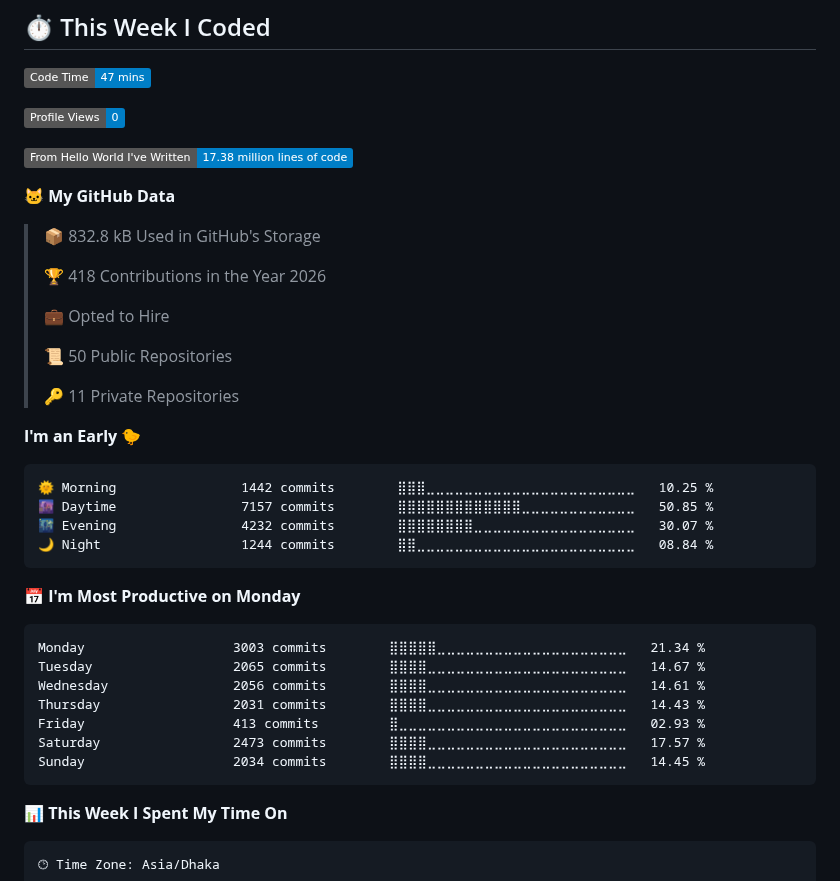
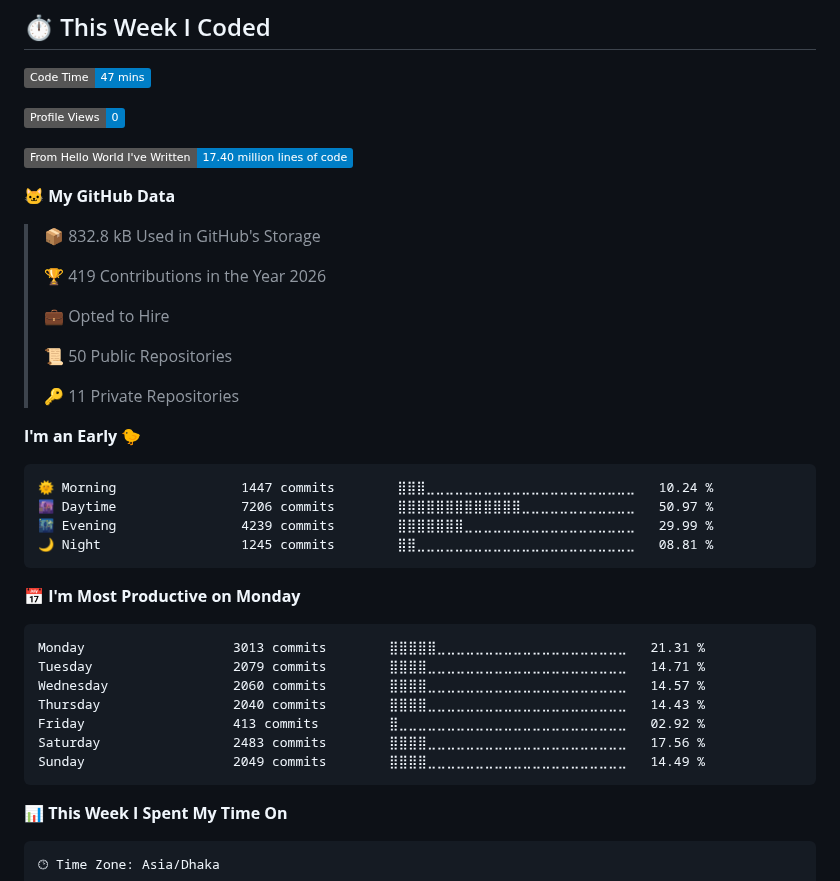
Before and after one commit to imSamiul/imSamiul, a Markdown page: README.md, the part around one of its changes. Rendered like a GitHub page; badges without logos.

Commit message:
Updated with Dev Metrics

````diff
--- a/README.md
+++ b/README.md
@@ -129,13 +129,13 @@
 
 ![Profile Views](http://img.shields.io/badge/Profile%20Views-0-blue?style=flat)
 
-![Lines of code](https://img.shields.io/badge/From%20Hello%20World%20I%27ve%20Written-17.38%20million%20lines%20of%20code-blue?style=flat)
+![Lines of code](https://img.shields.io/badge/From%20Hello%20World%20I%27ve%20Written-17.40%20million%20lines%20of%20code-blue?style=flat)
 
 **🐱 My GitHub Data**
 
 > 📦 832.8 kB Used in GitHub's Storage
  >
-> 🏆 418 Contributions in the Year 2026
+> 🏆 419 Contributions in the Year 2026
  >
 > 💼 Opted to Hire
  >
@@ -146,21 +146,21 @@
 **I'm an Early 🐤**
 
 ```text
-🌞 Morning                1442 commits        ⣿⣿⣿⣀⣀⣀⣀⣀⣀⣀⣀⣀⣀⣀⣀⣀⣀⣀⣀⣀⣀⣀⣀⣀⣀   10.25 %
-🌆 Daytime                7157 commits        ⣿⣿⣿⣿⣿⣿⣿⣿⣿⣿⣿⣿⣿⣀⣀⣀⣀⣀⣀⣀⣀⣀⣀⣀⣀   50.85 %
-🌃 Evening                4232 commits        ⣿⣿⣿⣿⣿⣿⣿⣿⣀⣀⣀⣀⣀⣀⣀⣀⣀⣀⣀⣀⣀⣀⣀⣀⣀   30.07 %
-🌙 Night                  1244 commits        ⣿⣿⣀⣀⣀⣀⣀⣀⣀⣀⣀⣀⣀⣀⣀⣀⣀⣀⣀⣀⣀⣀⣀⣀⣀   08.84 %
+🌞 Morning                1447 commits        ⣿⣿⣿⣀⣀⣀⣀⣀⣀⣀⣀⣀⣀⣀⣀⣀⣀⣀⣀⣀⣀⣀⣀⣀⣀   10.24 %
+🌆 Daytime                7206 commits        ⣿⣿⣿⣿⣿⣿⣿⣿⣿⣿⣿⣿⣿⣀⣀⣀⣀⣀⣀⣀⣀⣀⣀⣀⣀   50.97 %
+🌃 Evening                4239 commits        ⣿⣿⣿⣿⣿⣿⣿⣀⣀⣀⣀⣀⣀⣀⣀⣀⣀⣀⣀⣀⣀⣀⣀⣀⣀   29.99 %
+🌙 Night                  1245 commits        ⣿⣿⣀⣀⣀⣀⣀⣀⣀⣀⣀⣀⣀⣀⣀⣀⣀⣀⣀⣀⣀⣀⣀⣀⣀   08.81 %
 ```
 📅 **I'm Most Productive on Monday**
 
 ```text
-Monday                   3003 commits        ⣿⣿⣿⣿⣿⣀⣀⣀⣀⣀⣀⣀⣀⣀⣀⣀⣀⣀⣀⣀⣀⣀⣀⣀⣀   21.34 %
-Tuesday                  2065 commits        ⣿⣿⣿⣿⣀⣀⣀⣀⣀⣀⣀⣀⣀⣀⣀⣀⣀⣀⣀⣀⣀⣀⣀⣀⣀   14.67 %
-Wednesday                2056 commits        ⣿⣿⣿⣿⣀⣀⣀⣀⣀⣀⣀⣀⣀⣀⣀⣀⣀⣀⣀⣀⣀⣀⣀⣀⣀   14.61 %
-Thursday                 2031 commits        ⣿⣿⣿⣿⣀⣀⣀⣀⣀⣀⣀⣀⣀⣀⣀⣀⣀⣀⣀⣀⣀⣀⣀⣀⣀   14.43 %
-Friday                   413 commits         ⣿⣀⣀⣀⣀⣀⣀⣀⣀⣀⣀⣀⣀⣀⣀⣀⣀⣀⣀⣀⣀⣀⣀⣀⣀   02.93 %
-Saturday                 2473 commits        ⣿⣿⣿⣿⣀⣀⣀⣀⣀⣀⣀⣀⣀⣀⣀⣀⣀⣀⣀⣀⣀⣀⣀⣀⣀   17.57 %
-Sunday                   2034 commits        ⣿⣿⣿⣿⣀⣀⣀⣀⣀⣀⣀⣀⣀⣀⣀⣀⣀⣀⣀⣀⣀⣀⣀⣀⣀   14.45 %
+Monday                   3013 commits        ⣿⣿⣿⣿⣿⣀⣀⣀⣀⣀⣀⣀⣀⣀⣀⣀⣀⣀⣀⣀⣀⣀⣀⣀⣀   21.31 %
+Tuesday                  2079 commits        ⣿⣿⣿⣿⣀⣀⣀⣀⣀⣀⣀⣀⣀⣀⣀⣀⣀⣀⣀⣀⣀⣀⣀⣀⣀   14.71 %
+Wednesday                2060 commits        ⣿⣿⣿⣿⣀⣀⣀⣀⣀⣀⣀⣀⣀⣀⣀⣀⣀⣀⣀⣀⣀⣀⣀⣀⣀   14.57 %
+Thursday                 2040 commits        ⣿⣿⣿⣿⣀⣀⣀⣀⣀⣀⣀⣀⣀⣀⣀⣀⣀⣀⣀⣀⣀⣀⣀⣀⣀   14.43 %
+Friday                   413 commits         ⣿⣀⣀⣀⣀⣀⣀⣀⣀⣀⣀⣀⣀⣀⣀⣀⣀⣀⣀⣀⣀⣀⣀⣀⣀   02.92 %
+Saturday                 2483 commits        ⣿⣿⣿⣿⣀⣀⣀⣀⣀⣀⣀⣀⣀⣀⣀⣀⣀⣀⣀⣀⣀⣀⣀⣀⣀   17.56 %
+Sunday                   2049 commits        ⣿⣿⣿⣿⣀⣀⣀⣀⣀⣀⣀⣀⣀⣀⣀⣀⣀⣀⣀⣀⣀⣀⣀⣀⣀   14.49 %
 ```
 
 
````
Also changed, not shown: other parts of README.md (+1 -1 lines), assets/bar_graph.png.
